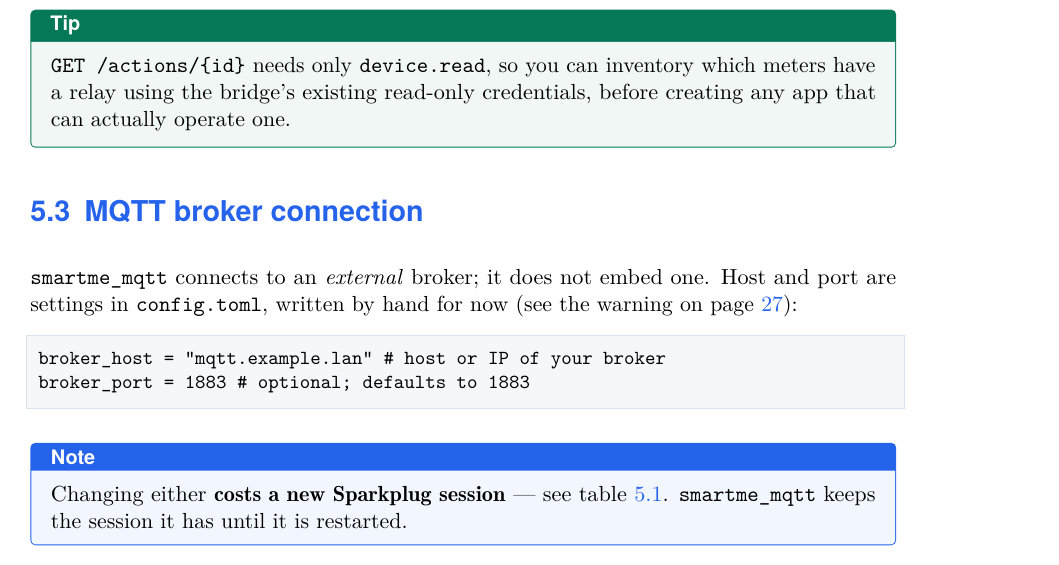
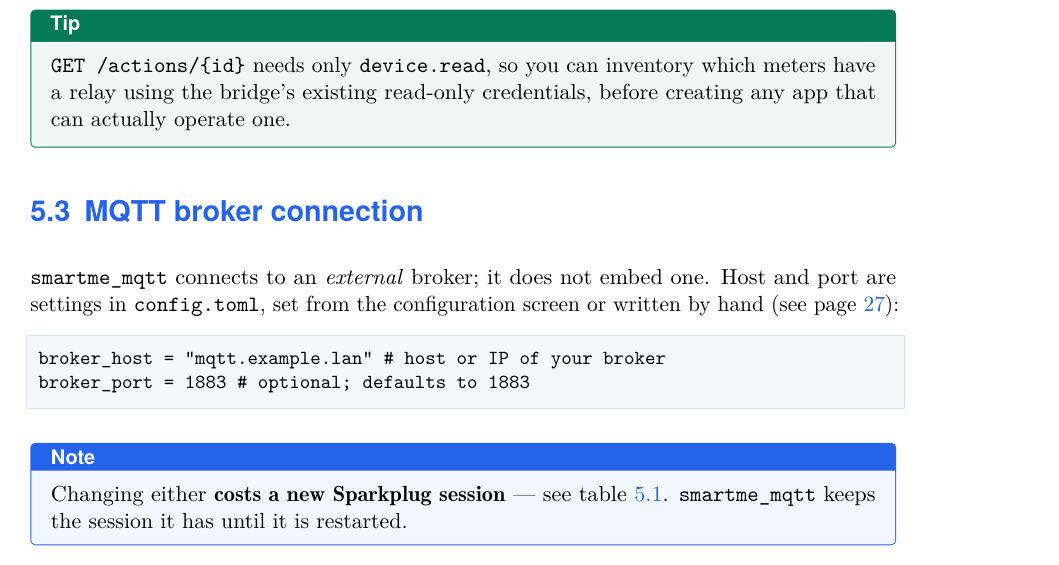
Before and after one commit to guycorbaz/smartme_mqtt, a LaTeX thesis (docs/manual/smartme_mqtt-manual.tex, which reads docs/manual/chapters/04-configuration.tex): part of page 35 of 64, cut so that both start at the same text. Compiled offline with pdfLaTeX.

Commit message:
docs: the first-run instructions still sent an operator to a text editor, four days after the screen shipped
Found while preparing the panoramix deployment, which is exactly the run these two
passages govern.

**`.env.example` said "THERE IS NO EDITING SCREEN YET — config.toml IS WRITTEN BY
HAND"** and, under it, "the forms that write config.toml are specified and not
built (story 6.2)". Story 6.2 built them on 2026-08-05 (`531f236`). The file was
touched on 2026-08-06 by `ed51818`, which amended its "refuse to start" wording
and left this block standing.

It matters more than a stale sentence usually does, because the procedure it
prescribes is the one that meets the defect closed yesterday: a serial typed by
hand into a file, four rows of them, with no screen to fill it. The block now
names the browser path first, keeps the headless one (FR23) with its
`mapping_confirmed = true`, and states the one field that cannot be guessed —
`serial` must be what smart-me REPORTS for that `device_id`, not what is printed
on the meter, with ADR 0029's refusal named as the backstop rather than as the
plan.

**`04-configuration.tex:432` said settings are "written by hand for now"** — 420
lines below the same chapter's own opening line, "You do not have to write this
file by hand. Since story 6.2…". The same correction, not propagated inside the
file that made it.

Manual rebuilt: exit 0, 64 pages, no undefined references, and the five overfull
boxes are the ones HEAD already had.

`./scripts/ci-local.sh` green, all ten steps.

NOT fixed, and it is the real gap this preparation surfaced: `03-installation.tex`
is three `\stub{}`s (prerequisites, `docker compose` quick start, behind Traefik)
and `08-updating.tex` is one. There is no compose file in the tree at all. That is
Epic 7's work and it is in backlog — so the bridge is deployed today by gestures
this repository does not record.

Co-Authored-By: Claude Opus 5 (1M context) <noreply@anthropic.com>

```diff
--- a/docs/manual/chapters/04-configuration.tex
+++ b/docs/manual/chapters/04-configuration.tex
@@ -430,7 +430,8 @@ that can actually operate one.
 \label{sec:broker-config}
 
 \prog connects to an \emph{external} broker; it does not embed one. Host and port are
-settings in \code{config.toml}, written by hand for now (see the warning on page~\pageref{ch:config}):
+settings in \code{config.toml}, set from the configuration screen or written by hand
+(see page~\pageref{ch:config}):
 
 \begin{lstlisting}
 broker_host = "mqtt.example.lan"   # host or IP of your broker
```
Also changed, not shown: 1 other file.
